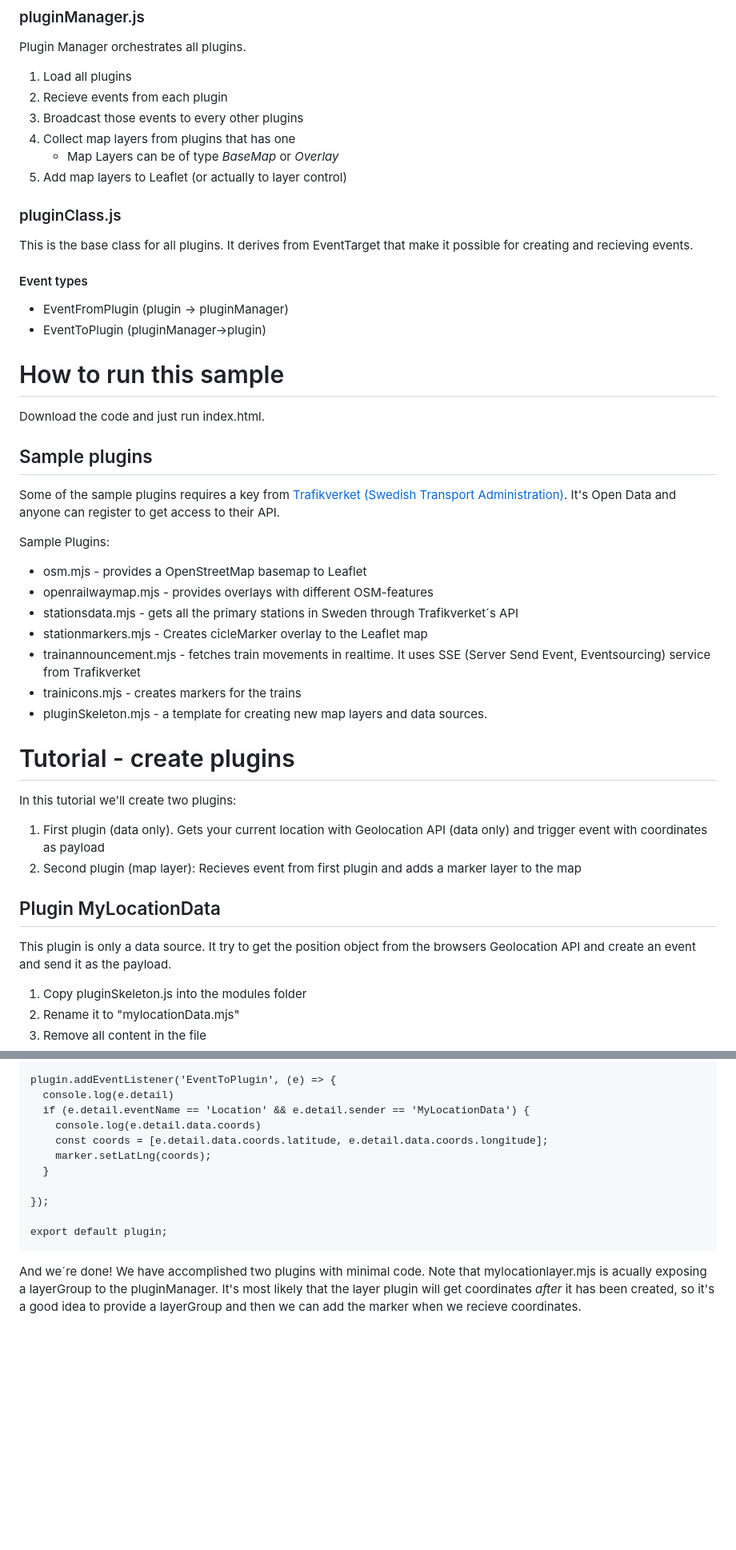
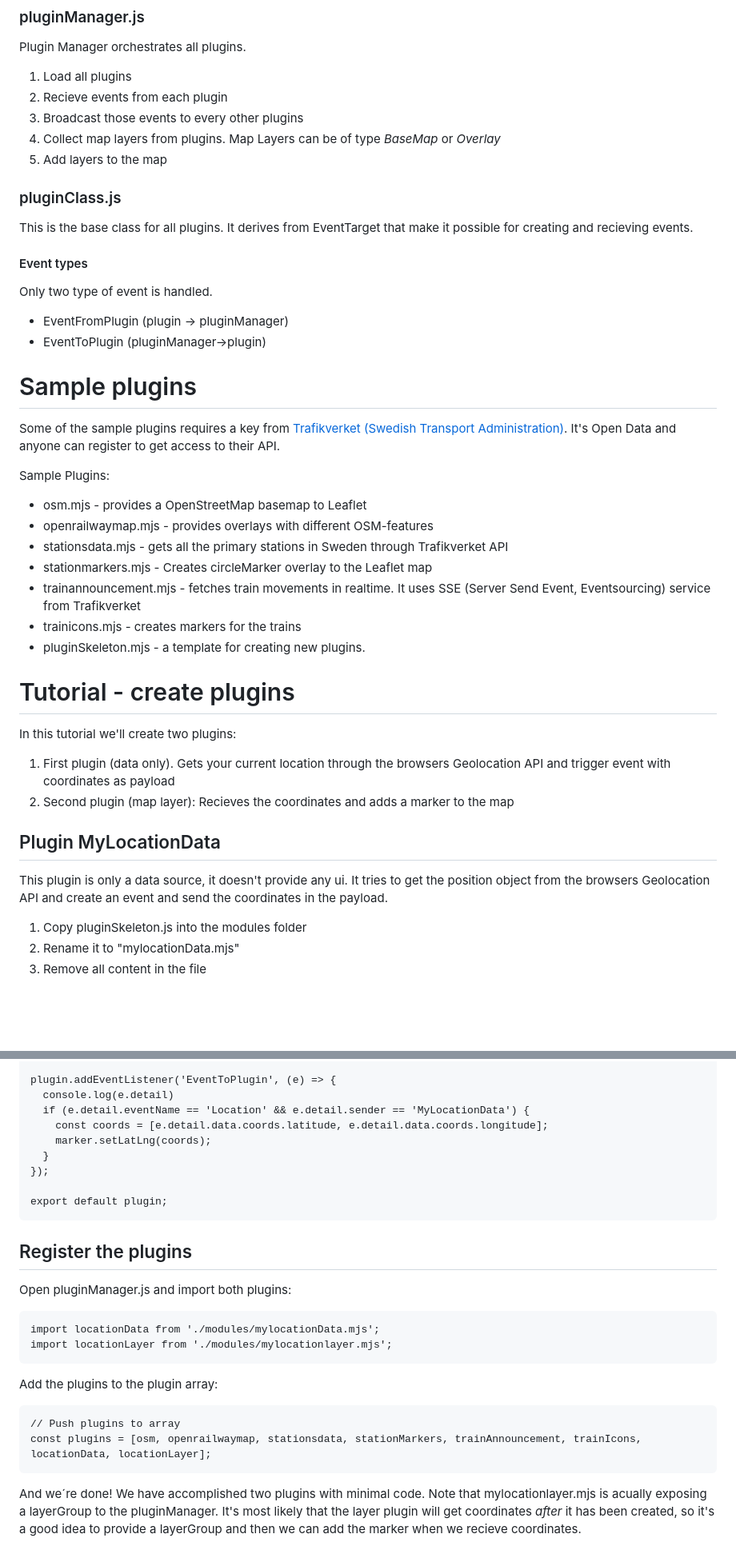
Before and after one commit to tullanders/maputils, a Markdown page: README.md, 2 parts joined by grey strips. Shown: that part at 80% size. Rendered like a GitHub page; blank space fills up the shorter version.

````diff
--- a/README.md
+++ b/README.md
@@ -14,38 +14,35 @@ Plugin Manager orchestrates all plugins.
 1. Load all plugins
 2. Recieve events from each plugin
 3. Broadcast those events to every other plugins
-4. Collect map layers from plugins that has one
-    * Map Layers can be of type *BaseMap* or *Overlay*
-5. Add map layers to Leaflet (or actually to layer control)
+4. Collect map layers from plugins. Map Layers can be of type *BaseMap* or *Overlay*
+5. Add layers to the map
 
 ### pluginClass.js
 This is the base class for all plugins. It derives from EventTarget that make it possible for creating and recieving events.
 #### Event types
+Only two type of event is handled.
 * EventFromPlugin (plugin -> pluginManager)
 * EventToPlugin (pluginManager->plugin)
 
-# How to run this sample
-Download the code and just run index.html.
-
-## Sample plugins
+# Sample plugins
 Some of the sample plugins requires a key from [Trafikverket (Swedish Transport Administration)](https://api.trafikinfo.trafikverket.se/API). It's Open Data and anyone can register to get access to their API.
 
 Sample Plugins:
 * osm.mjs - provides a OpenStreetMap basemap to Leaflet
 * openrailwaymap.mjs - provides overlays with different OSM-features
-* stationsdata.mjs - gets all the primary stations in Sweden through Trafikverket´s API
-* stationmarkers.mjs - Creates cicleMarker overlay to the Leaflet map
+* stationsdata.mjs - gets all the primary stations in Sweden through Trafikverket API
+* stationmarkers.mjs - Creates circleMarker overlay to the Leaflet map
 * trainannouncement.mjs - fetches train movements in realtime. It uses SSE (Server Send Event, Eventsourcing) service from Trafikverket
 * trainicons.mjs - creates markers for the trains
-* pluginSkeleton.mjs - a template for creating new map layers and data sources.
+* pluginSkeleton.mjs - a template for creating new plugins.
 
 # Tutorial - create plugins
 In this tutorial we'll create two plugins:
-1. First plugin (data only). Gets your current location with Geolocation API (data only) and trigger event with coordinates as payload
-2. Second plugin (map layer): Recieves event from first plugin and adds a marker layer to the map
+1. First plugin (data only). Gets your current location through the browsers Geolocation API and trigger event with coordinates as payload
+2. Second plugin (map layer): Recieves the coordinates and adds a marker to the map
 
 ## Plugin MyLocationData
-This plugin is only a data source. It try to get the position object from the browsers Geolocation API and create an event and send it as the payload.
+This plugin is only a data source, it doesn't provide any ui. It tries to get the position object from the browsers Geolocation API and create an event and send the coordinates in the payload.
 
 1. Copy pluginSkeleton.js into the modules folder
 2. Rename it to "mylocationData.mjs"
@@ -89,13 +86,23 @@ plugin.Overlays = {
 plugin.addEventListener('EventToPlugin', (e) => {
   console.log(e.detail)
   if (e.detail.eventName == 'Location' && e.detail.sender == 'MyLocationData') {
-    console.log(e.detail.data.coords)
     const coords = [e.detail.data.coords.latitude, e.detail.data.coords.longitude];
     marker.setLatLng(coords);
   }
-
 });
 
 export default plugin;
 ```
+## Register the plugins
+Open pluginManager.js and import both plugins:
+```
+import locationData from './modules/mylocationData.mjs';
+import locationLayer from './modules/mylocationlayer.mjs';
+```
+Add the plugins to the plugin array:
+```
+// Push plugins to array
+const plugins = [osm, openrailwaymap, stationsdata, stationMarkers, trainAnnouncement, trainIcons, locationData, locationLayer];
+```
+
 And we´re done! We have accomplished two plugins with minimal code. Note that mylocationlayer.mjs is acually exposing a layerGroup to the pluginManager. It's most likely that the layer plugin will get coordinates *after* it has been created, so it's a good idea to provide a layerGroup and then we can add the marker when we recieve coordinates.
````
Also changed, not shown: other parts of README.md (+1 -1 lines).
